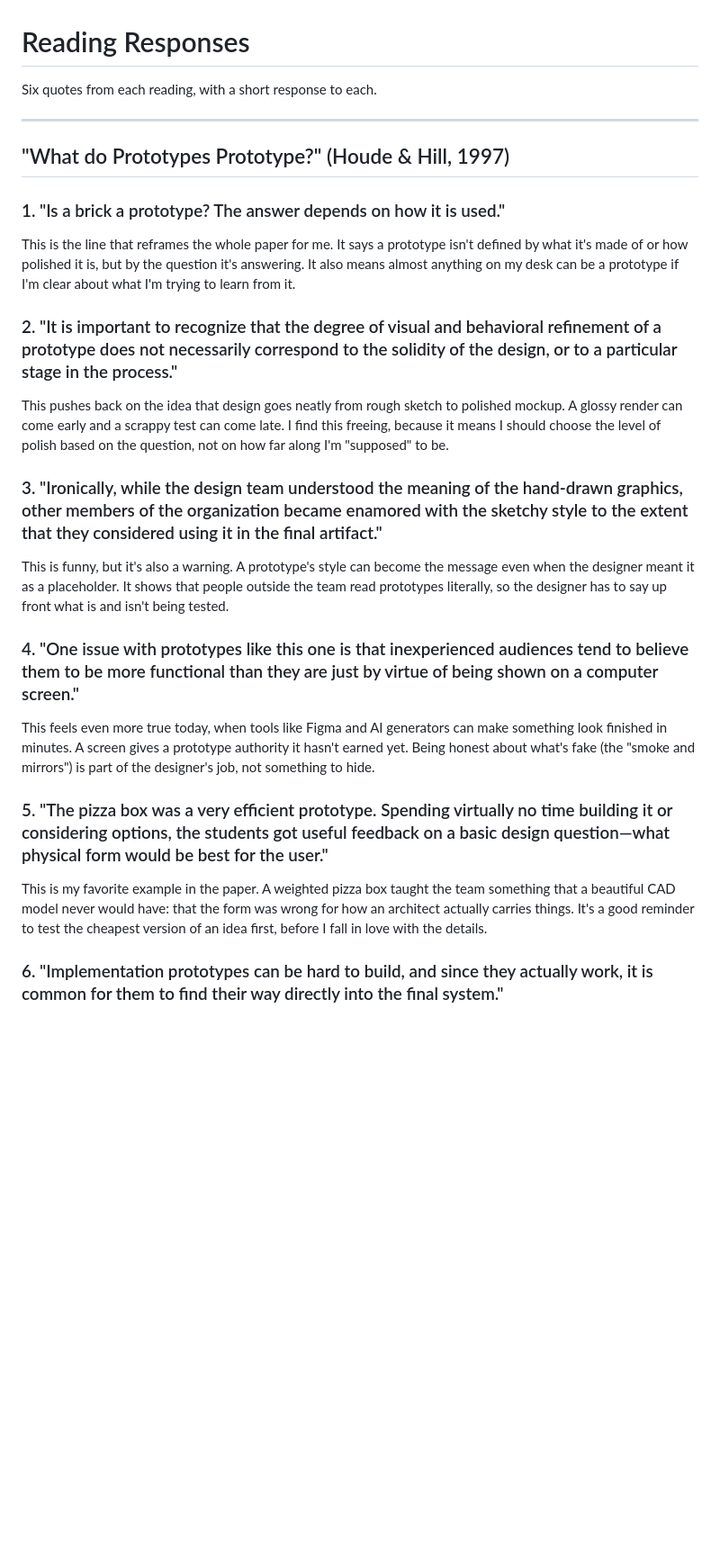
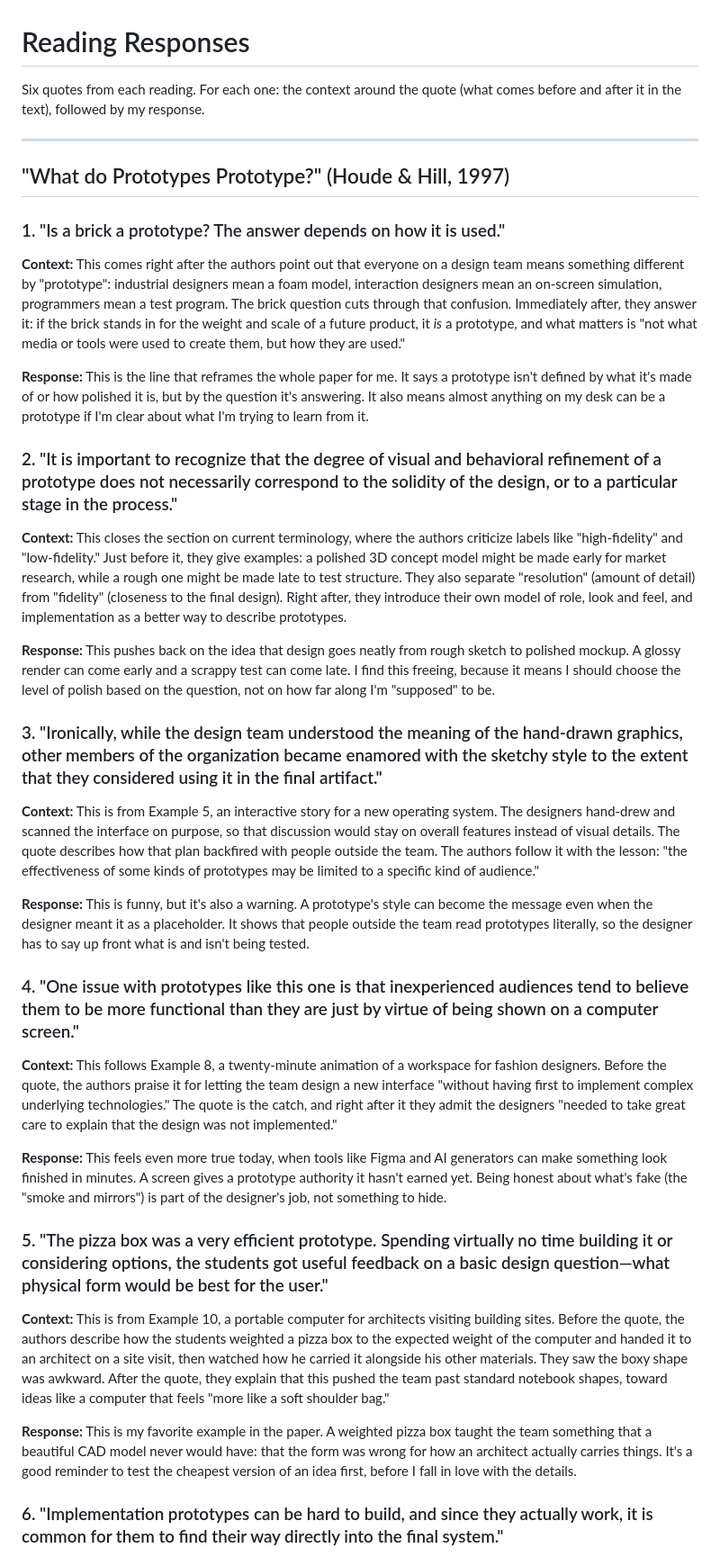
Before and after one commit to aoutlaw/IxD-CP1-Fall2026, a Markdown page: week7/homework/reading-responses.md, the part around one of its changes. Shown at 90% size. Drawn GitHub-style; blank space fills up the shorter version.

```diff
--- a/week7/homework/reading-responses.md
+++ b/week7/homework/reading-responses.md
@@ -1,6 +1,6 @@
 # Reading Responses
 
-Six quotes from each reading, with a short response to each.
+Six quotes from each reading. For each one: the context around the quote (what comes before and after it in the text), followed by my response.
 
 ---
 
@@ -8,23 +8,33 @@ Six quotes from each reading, with a short response to each.
 
 ### 1. "Is a brick a prototype? The answer depends on how it is used."
 
-This is the line that reframes the whole paper for me. It says a prototype isn't defined by what it's made of or how polished it is, but by the question it's answering. It also means almost anything on my desk can be a prototype if I'm clear about what I'm trying to learn from it.
+**Context:** This comes right after the authors point out that everyone on a design team means something different by "prototype": industrial designers mean a foam model, interaction designers mean an on-screen simulation, programmers mean a test program. The brick question cuts through that confusion. Immediately after, they answer it: if the brick stands in for the weight and scale of a future product, it *is* a prototype, and what matters is "not what media or tools were used to create them, but how they are used."
+
+**Response:** This is the line that reframes the whole paper for me. It says a prototype isn't defined by what it's made of or how polished it is, but by the question it's answering. It also means almost anything on my desk can be a prototype if I'm clear about what I'm trying to learn from it.
 
 ### 2. "It is important to recognize that the degree of visual and behavioral refinement of a prototype does not necessarily correspond to the solidity of the design, or to a particular stage in the process."
 
-This pushes back on the idea that design goes neatly from rough sketch to polished mockup. A glossy render can come early and a scrappy test can come late. I find this freeing, because it means I should choose the level of polish based on the question, not on how far along I'm "supposed" to be.
+**Context:** This closes the section on current terminology, where the authors criticize labels like "high-fidelity" and "low-fidelity." Just before it, they give examples: a polished 3D concept model might be made early for market research, while a rough one might be made late to test structure. They also separate "resolution" (amount of detail) from "fidelity" (closeness to the final design). Right after, they introduce their own model of role, look and feel, and implementation as a better way to describe prototypes.
+
+**Response:** This pushes back on the idea that design goes neatly from rough sketch to polished mockup. A glossy render can come early and a scrappy test can come late. I find this freeing, because it means I should choose the level of polish based on the question, not on how far along I'm "supposed" to be.
 
 ### 3. "Ironically, while the design team understood the meaning of the hand-drawn graphics, other members of the organization became enamored with the sketchy style to the extent that they considered using it in the final artifact."
 
-This is funny, but it's also a warning. A prototype's style can become the message even when the designer meant it as a placeholder. It shows that people outside the team read prototypes literally, so the designer has to say up front what is and isn't being tested.
+**Context:** This is from Example 5, an interactive story for a new operating system. The designers hand-drew and scanned the interface on purpose, so that discussion would stay on overall features instead of visual details. The quote describes how that plan backfired with people outside the team. The authors follow it with the lesson: "the effectiveness of some kinds of prototypes may be limited to a specific kind of audience."
+
+**Response:** This is funny, but it's also a warning. A prototype's style can become the message even when the designer meant it as a placeholder. It shows that people outside the team read prototypes literally, so the designer has to say up front what is and isn't being tested.
 
 ### 4. "One issue with prototypes like this one is that inexperienced audiences tend to believe them to be more functional than they are just by virtue of being shown on a computer screen."
 
-This feels even more true today, when tools like Figma and AI generators can make something look finished in minutes. A screen gives a prototype authority it hasn't earned yet. Being honest about what's fake (the "smoke and mirrors") is part of the designer's job, not something to hide.
+**Context:** This follows Example 8, a twenty-minute animation of a workspace for fashion designers. Before the quote, the authors praise it for letting the team design a new interface "without having first to implement complex underlying technologies." The quote is the catch, and right after it they admit the designers "needed to take great care to explain that the design was not implemented."
+
+**Response:** This feels even more true today, when tools like Figma and AI generators can make something look finished in minutes. A screen gives a prototype authority it hasn't earned yet. Being honest about what's fake (the "smoke and mirrors") is part of the designer's job, not something to hide.
 
 ### 5. "The pizza box was a very efficient prototype. Spending virtually no time building it or considering options, the students got useful feedback on a basic design question—what physical form would be best for the user."
 
-This is my favorite example in the paper. A weighted pizza box taught the team something that a beautiful CAD model never would have: that the form was wrong for how an architect actually carries things. It's a good reminder to test the cheapest version of an idea first, before I fall in love with the details.
+**Context:** This is from Example 10, a portable computer for architects visiting building sites. Before the quote, the authors describe how the students weighted a pizza box to the expected weight of the computer and handed it to an architect on a site visit, then watched how he carried it alongside his other materials. They saw the boxy shape was awkward. After the quote, they explain that this pushed the team past standard notebook shapes, toward ideas like a computer that feels "more like a soft shoulder bag."
+
+**Response:** This is my favorite example in the paper. A weighted pizza box taught the team something that a beautiful CAD model never would have: that the form was wrong for how an architect actually carries things. It's a good reminder to test the cheapest version of an idea first, before I fall in love with the details.
 
 ### 6. "Implementation prototypes can be hard to build, and since they actually work, it is common for them to find their way directly into the final system."
 
```
Also changed, not shown: other parts of week7/homework/reading-responses.md (+21 -7 lines).
